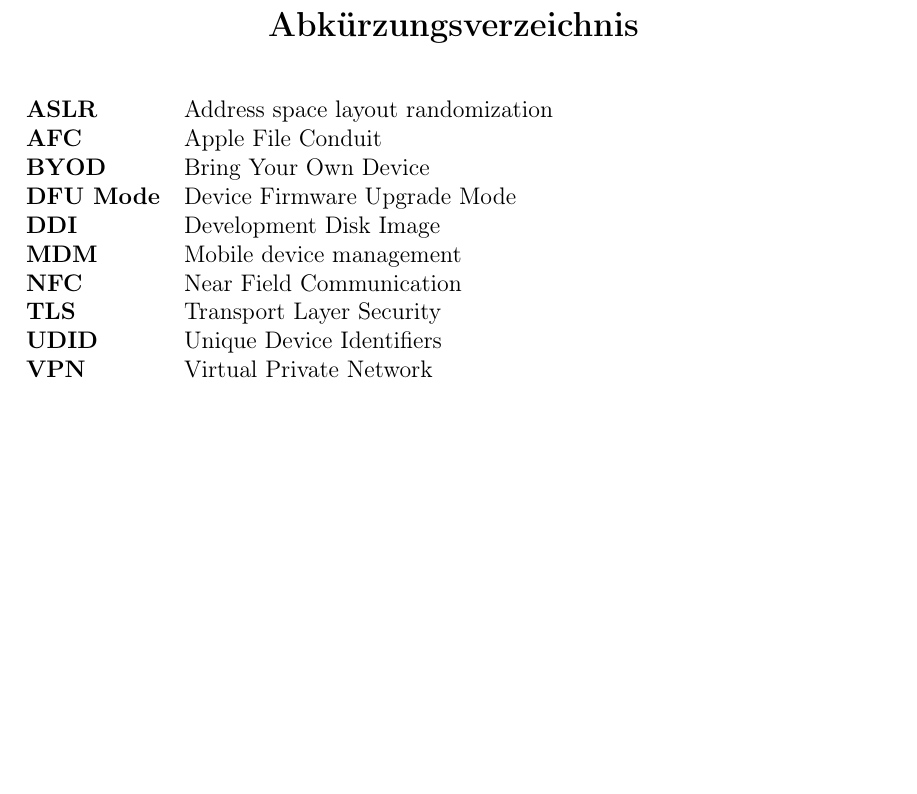
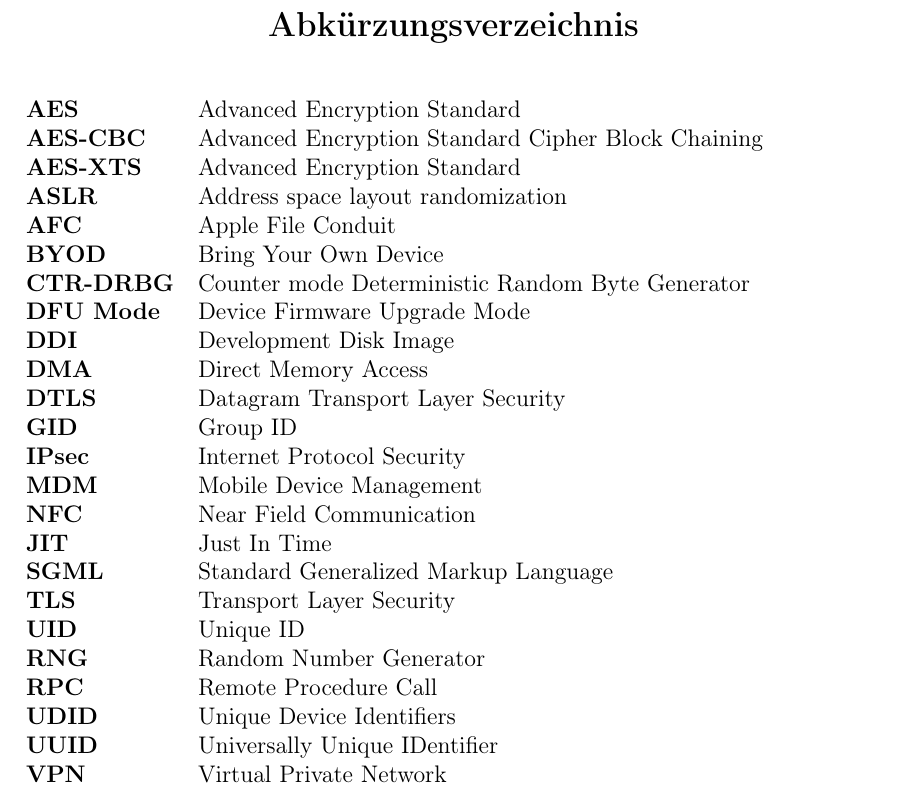
Before and after one commit to mfuska/Masterarbeit, a LaTeX thesis (thesis.tex, which reads glossary.tex): part of page 7 of 53, cut so that both start at the same text, the shorter picture padded with empty space. Compiled offline with pdfLaTeX.

Commit message:
Erst mal Korrektur gelesen

```diff
--- a/glossary.tex
+++ b/glossary.tex
@@ -16,15 +16,43 @@
 
 \begin{table*}[htbp]
 		\begin{tabular}{ll}
+		    \textbf{AES} & Advanced Encryption Standard \\
+            \textbf{AES-CBC} & Advanced Encryption Standard Cipher Block Chaining \\
+            \textbf{AES-XTS} & Advanced Encryption Standard \\
 		     \textbf{ASLR} & Address space layout randomization \\
 		     \textbf{AFC} & Apple File Conduit\\
+
 		     \textbf{BYOD} & Bring Your Own Device\\
+
+		     \textbf{CTR-DRBG} & Counter mode Deterministic Random Byte Generator \\
+
 		     \textbf{DFU Mode} & Device Firmware Upgrade Mode\\
 		     \textbf{DDI} & Development Disk Image \\
-		     \textbf{MDM} & Mobile device management \\
+		     \textbf{DMA} & Direct Memory Access\\
+		     \textbf{DTLS} & Datagram Transport Layer Security \\
+
+		     \textbf{GID} & Group ID \\
+
+		     \textbf{IPsec} & Internet Protocol Security \\
+
+		     \textbf{MDM} & Mobile Device Management \\
+
 		     \textbf{NFC} & Near Field Communication \\
- 		     \textbf{TLS}  & Transport Layer Security \\
+
+             \textbf{JIT} & Just In Time \\
+
+		     \textbf{SGML} & Standard Generalized Markup Language \\
+
+ 		     \textbf{TLS} & Transport Layer Security \\
+
+ 		     \textbf{UID} & Unique ID \\
+
+ 		     \textbf{RNG} & Random Number Generator\\
+ 		     \textbf{RPC} & Remote Procedure Call \\
+
  		     \textbf{UDID} & Unique Device Identifiers\\
+ 		     \textbf{UUID} &  Universally Unique IDentifier \\
+
  		 	 \textbf{VPN} & Virtual Private Network \\
 		\end{tabular}
 \end{table*}
```
Also changed, not shown: Bilder/AnzahlJB.png.
